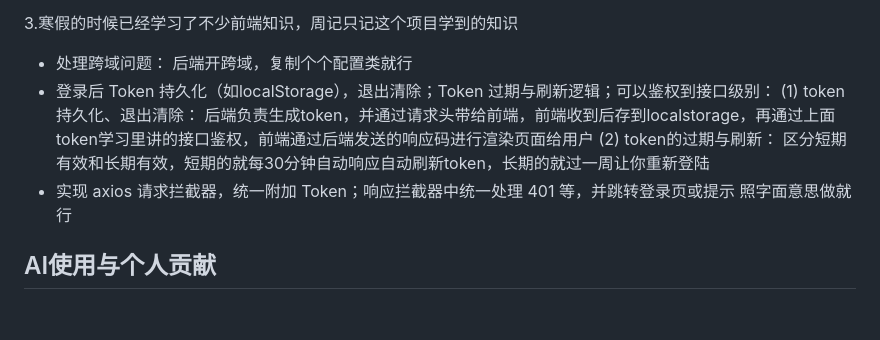
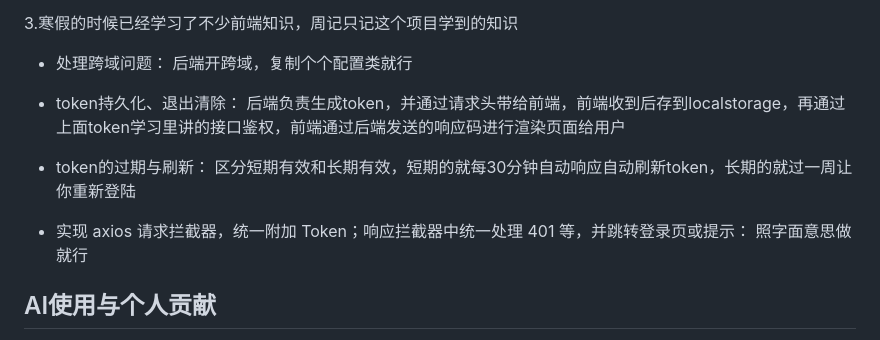
Before and after one commit to CloudPlayerBaby/qg-assessment1, a Markdown page: week02/journal/学习笔记.md, the part around the change. Drawn GitHub-style; blank space fills up the shorter version.

```diff
--- a/week02/journal/学习笔记.md
+++ b/week02/journal/学习笔记.md
@@ -35,10 +35,14 @@ token由头部（Header）、载荷（Payload）、签名（signature）组成
 3.寒假的时候已经学习了不少前端知识，周记只记这个项目学到的知识
 - 处理跨域问题：
   后端开跨域，复制个个配置类就行
-- 登录后 Token 持久化（如localStorage），退出清除；Token 过期与刷新逻辑；可以鉴权到接口级别：
-  (1) token持久化、退出清除： 后端负责生成token，并通过请求头带给前端，前端收到后存到localstorage，再通过上面token学习里讲的接口鉴权，前端通过后端发送的响应码进行渲染页面给用户
-  (2) token的过期与刷新： 区分短期有效和长期有效，短期的就每30分钟自动响应自动刷新token，长期的就过一周让你重新登陆
-- 实现 axios 请求拦截器，统一附加 Token；响应拦截器中统一处理 401 等，并跳转登录页或提示
+
+- token持久化、退出清除：
+  后端负责生成token，并通过请求头带给前端，前端收到后存到localstorage，再通过上面token学习里讲的接口鉴权，前端通过后端发送的响应码进行渲染页面给用户
+
+- token的过期与刷新：
+  区分短期有效和长期有效，短期的就每30分钟自动响应自动刷新token，长期的就过一周让你重新登陆
+
+- 实现 axios 请求拦截器，统一附加 Token；响应拦截器中统一处理 401 等，并跳转登录页或提示：
   照字面意思做就行
 
 ## AI使用与个人贡献
```
